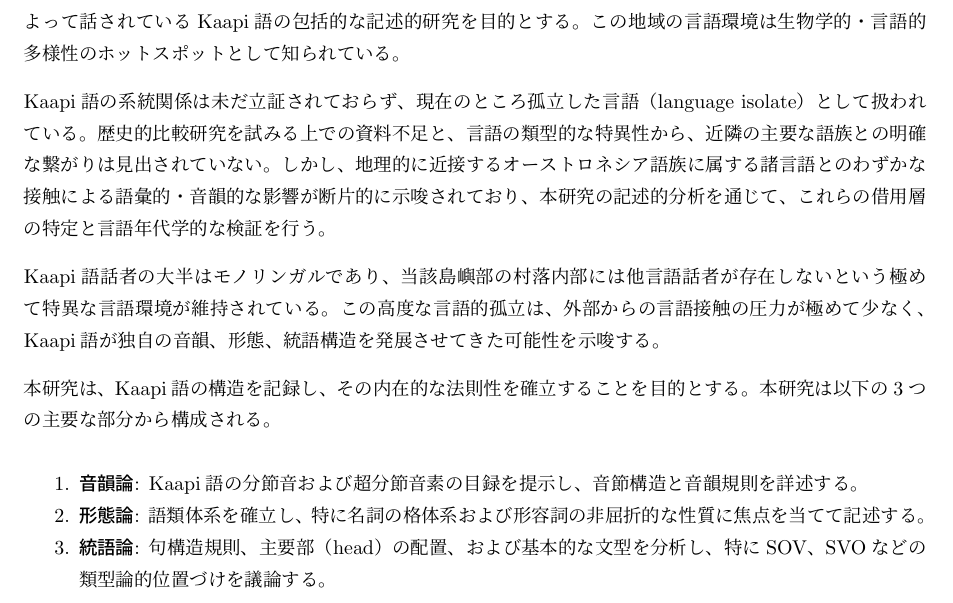
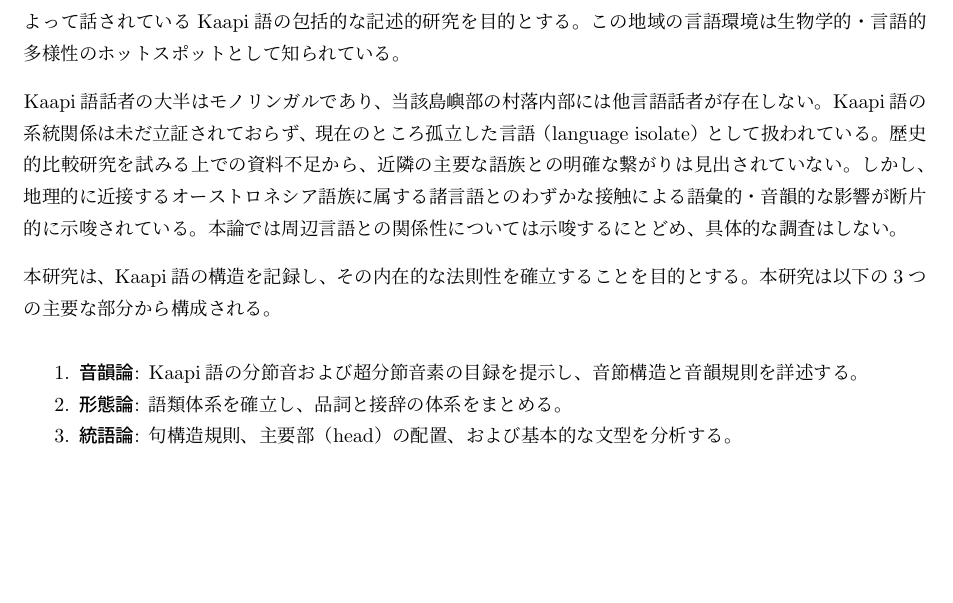
Before and after one commit to yuuri3/lang, a LaTeX document (myLanguage.tex, which reads section/序論.tex): part of page 4 of 28, cut so that both start at the same text, the shorter picture padded with empty space. Compiled offline with upLaTeX and dvipdfmx.

Commit message:
fix 序論

```diff
--- a/section/序論.tex
+++ b/section/序論.tex
@@ -4,22 +4,14 @@
 約600人の話者によって話されている\langname の包括的な記述的研究を目的とする。
 この地域の言語環境は生物学的・言語的多様性のホットスポットとして知られている。
 
+\langname 話者の大半はモノリンガルであり、当該島嶼部の村落内部には他言語話者が存在しない。
 \langname の系統関係は未だ立証されておらず、現在のところ
 孤立した言語（language isolate）として扱われている。
-歴史的比較研究を試みる上での資料不足と、言語の類型的な特異性から、近隣の主要な語族との明確な繋がりは
+歴史的比較研究を試みる上での資料不足から、近隣の主要な語族との明確な繋がりは
 見出されていない。
-% TODO : 削除 言語の類型的な特異性から
 しかし、地理的に近接するオーストロネシア語族に属する諸言語とのわずかな
-接触による語彙的・音韻的な影響が断片的に示唆されており、本研究の記述的分析を通じて、
-これらの借用層の特定と言語年代学的な検証を行う。
-% TODO : 削除 これらの借用層の特定と言語年代学的な検証を行う。
-
-\langname 話者の大半はモノリンガルであり、当該島嶼部の村落内部には他言語話者が存在しない
-という極めて特異な言語環境が維持されている。
-この高度な言語的孤立は、外部からの言語接触の圧力が極めて少なく、\langname が
-% TODO : 表現 : 言語的孤立
-独自の音韻、形態、統語構造を発展させてきた可能性を示唆する。
-% TODO : 示唆するなど、結論を導く文を序論には置かない。
+接触による語彙的・音韻的な影響が断片的に示唆されている。
+本論では周辺言語との関係性については示唆するにとどめ、具体的な調査はしない。
 
 本研究は、\langname の構造を記録し、その内在的な法則性を確立することを目的とする。
 本研究は以下の3つの主要な部分から構成される。
@@ -27,10 +19,6 @@
 \begin{enumerate}
     \item \textbf{音韻論}: \langname の分節音および超分節音素の目録を提示し、
     音節構造と音韻規則を詳述する。
-    \item \textbf{形態論}: 語類体系を確立し、特に名詞の格体系および形容詞の非屈折的な性質に焦点を
-    当てて記述する。
-    % TODO : 名詞に着目するわけではない。
-    \item \textbf{統語論}: 句構造規則、主要部（head）の配置、および基本的な文型を分析し、
-    特にSOV、SVOなどの類型論的位置づけを議論する。
-    % TODO : 形態論、統語論の定義について調べる。
+    \item \textbf{形態論}: 語類体系を確立し、品詞と接辞の体系をまとめる。
+    \item \textbf{統語論}: 句構造規則、主要部（head）の配置、および基本的な文型を分析する。
 \end{enumerate}
```
